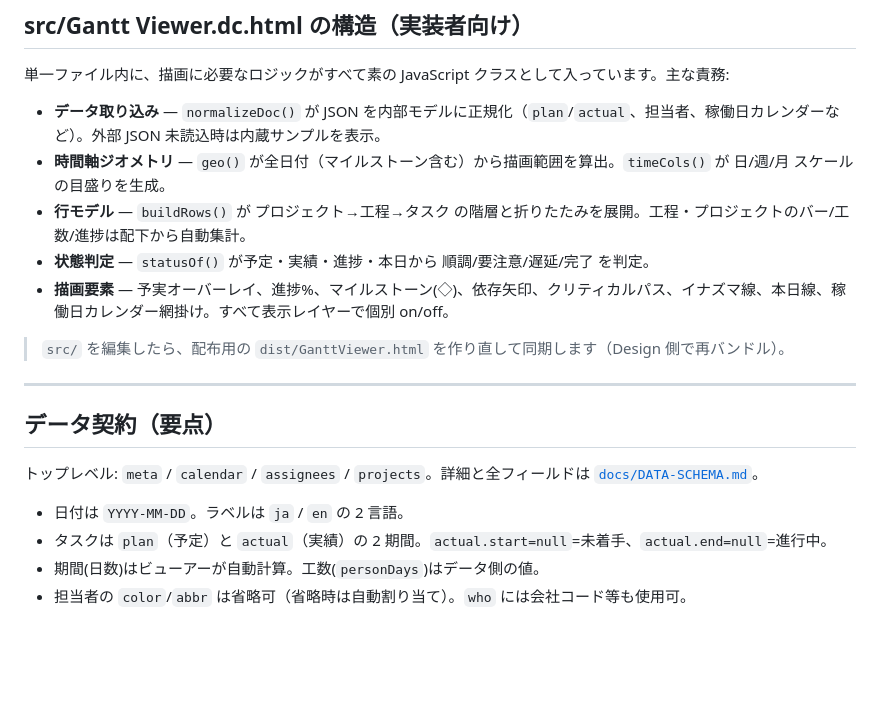
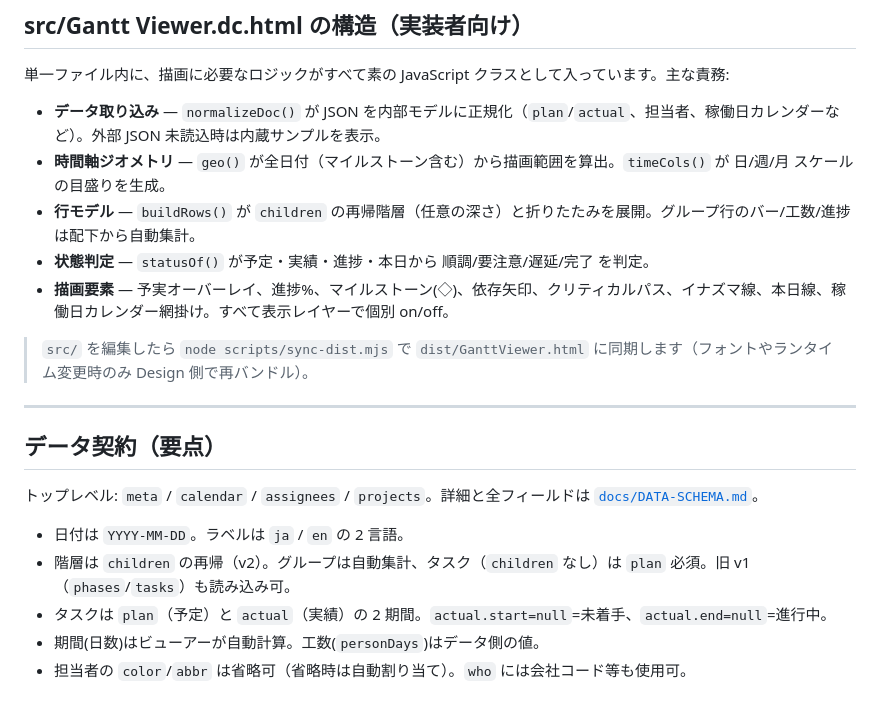
Before and after one commit to chidakiyo/json-gantt-viewer, a Markdown page: README.md, the part around one of its changes. Rendered like a GitHub page; blank space fills up the shorter version.

```diff
--- a/README.md
+++ b/README.md
@@ -102,11 +116,11 @@
 
 - **データ取り込み** — `normalizeDoc()` が JSON を内部モデルに正規化（`plan`/`actual`、担当者、稼働日カレンダーなど）。外部 JSON 未読込時は内蔵サンプルを表示。
 - **時間軸ジオメトリ** — `geo()` が全日付（マイルストーン含む）から描画範囲を算出。`timeCols()` が 日/週/月 スケールの目盛りを生成。
-- **行モデル** — `buildRows()` が プロジェクト→工程→タスク の階層と折りたたみを展開。工程・プロジェクトのバー/工数/進捗は配下から自動集計。
+- **行モデル** — `buildRows()` が `children` の再帰階層（任意の深さ）と折りたたみを展開。グループ行のバー/工数/進捗は配下から自動集計。
 - **状態判定** — `statusOf()` が予定・実績・進捗・本日から 順調/要注意/遅延/完了 を判定。
 - **描画要素** — 予実オーバーレイ、進捗%、マイルストーン(◇)、依存矢印、クリティカルパス、イナズマ線、本日線、稼働日カレンダー網掛け。すべて表示レイヤーで個別 on/off。
 
-> `src/` を編集したら、配布用の `dist/GanttViewer.html` を作り直して同期します（Design 側で再バンドル）。
+> `src/` を編集したら `node scripts/sync-dist.mjs` で `dist/GanttViewer.html` に同期します（フォントやランタイム変更時のみ Design 側で再バンドル）。
 
 ---
 
@@ -115,6 +129,7 @@
 トップレベル: `meta` / `calendar` / `assignees` / `projects`。詳細と全フィールドは [`docs/DATA-SCHEMA.md`](docs/DATA-SCHEMA.md)。
 
 - 日付は `YYYY-MM-DD`。ラベルは `ja` / `en` の 2 言語。
+- 階層は `children` の再帰（v2）。グループは自動集計、タスク（`children` なし）は `plan` 必須。旧 v1（`phases`/`tasks`）も読み込み可。
 - タスクは `plan`（予定）と `actual`（実績）の 2 期間。`actual.start=null`=未着手、`actual.end=null`=進行中。
 - 期間(日数)はビューアーが自動計算。工数(`personDays`)はデータ側の値。
 - 担当者の `color`/`abbr` は省略可（省略時は自動割り当て）。`who` には会社コード等も使用可。
```
Also changed, not shown: other parts of README.md (+26 -12 lines).
